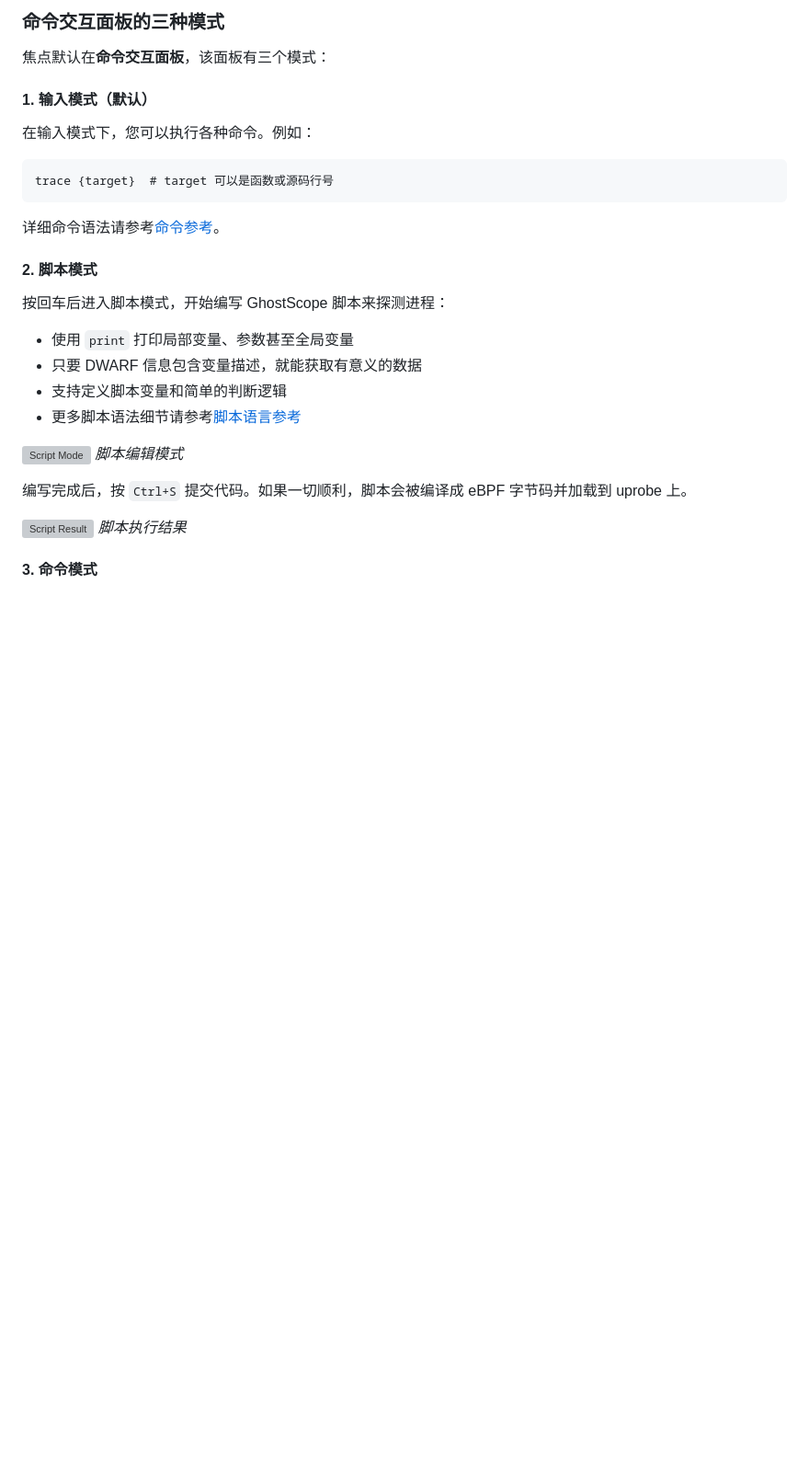
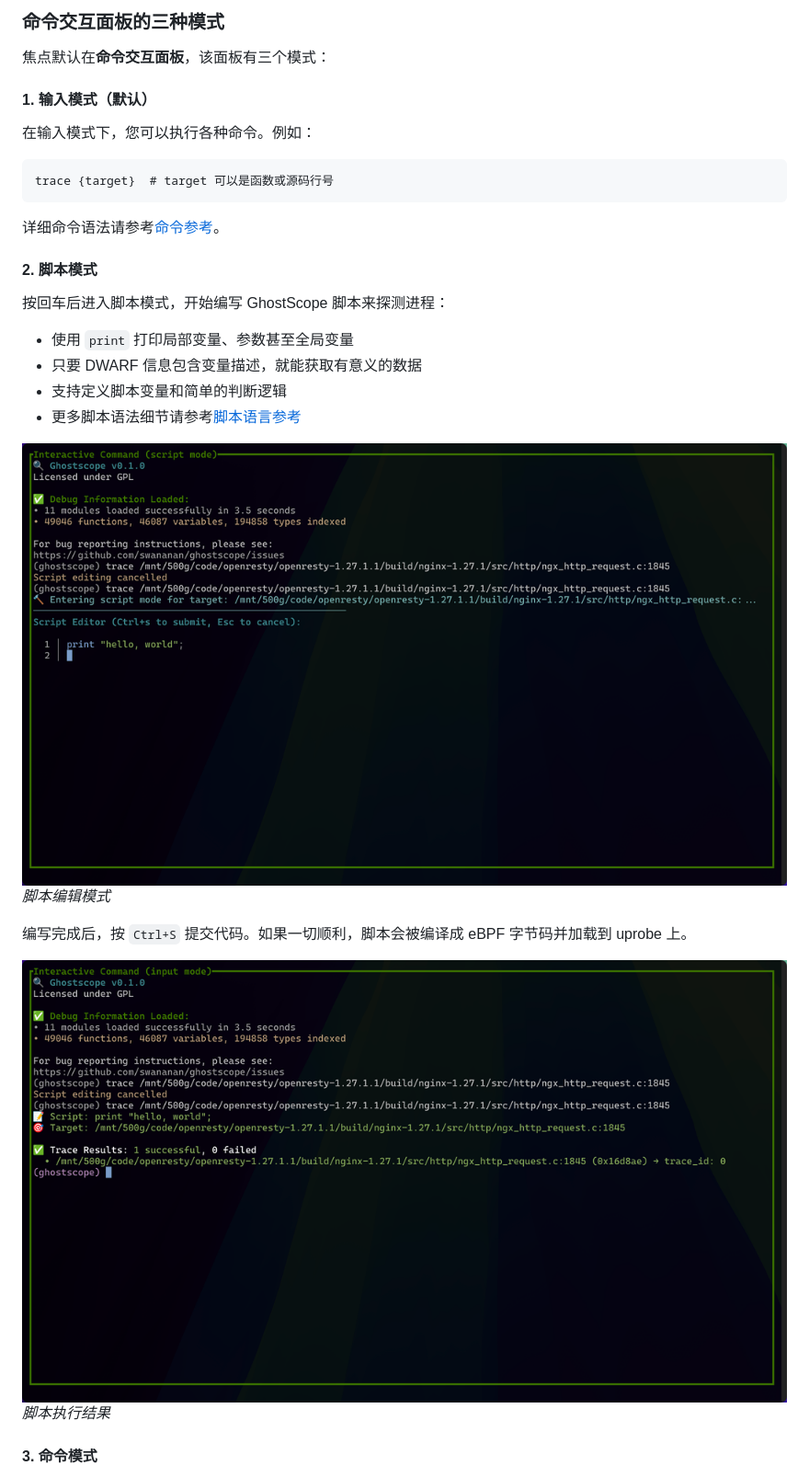
Before and after one commit to swananan/ghostscope, a Markdown page: docs/zh/tutorial.md, the part around one of its changes. Shown at 92% size. Drawn GitHub-style; pictures changed too: docs/images/script-mode.png (added), docs/images/script-result.png (added); blank space fills up the shorter version; grey boxes are pictures that could not be loaded.

```diff
--- a/docs/zh/tutorial.md
+++ b/docs/zh/tutorial.md
@@ -90,12 +88,12 @@ trace {target}  # target 可以是函数或源码行号
 - 支持定义脚本变量和简单的判断逻辑
 - 更多脚本语法细节请参考[脚本语言参考](scripting.md)
 
-![Script Mode](../images/script_mode.png)
+![Script Mode](../images/script-mode.png)
 *脚本编辑模式*
 
 编写完成后，按 `Ctrl+S` 提交代码。如果一切顺利，脚本会被编译成 eBPF 字节码并加载到 uprobe 上。
 
-![Script Result](../images/script_result.png)
+![Script Result](../images/script-result.png)
 *脚本执行结果*
 
 #### 3. 命令模式
```
Also changed, not shown: other parts of docs/zh/tutorial.md (+12 -10 lines), docs/tutorial.md (+13 -16 lines), docs/images/ebpf-output.png (added), docs/images/loading-ui.png (added), docs/images/loading_ui.png (deleted), docs/images/tui.png (added).
